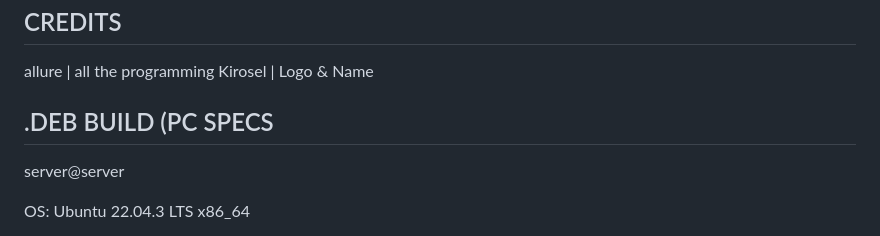
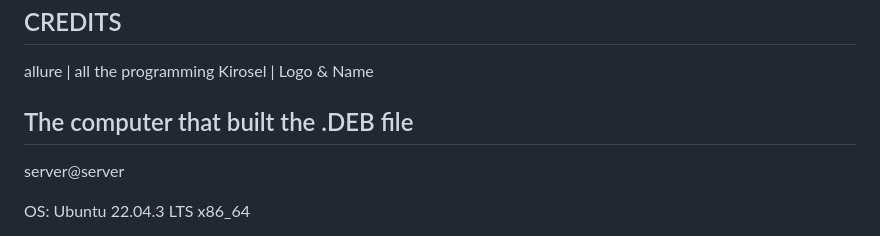
Before and after one commit to NovaSkills/NexiWave, a Markdown page: README.md, the part around the change. GitHub-like rendering.

```diff
--- a/README.md
+++ b/README.md
@@ -66,7 +66,7 @@ allure@T440P:~$ pnpm tauri build #debug mode: pnpm tauri dev
 allure | all the programming
 Kirosel | Logo & Name
 
-## .DEB BUILD (PC SPECS
+## The computer that built the .DEB file
 server@server
 
 OS: Ubuntu 22.04.3 LTS x86_64
```
